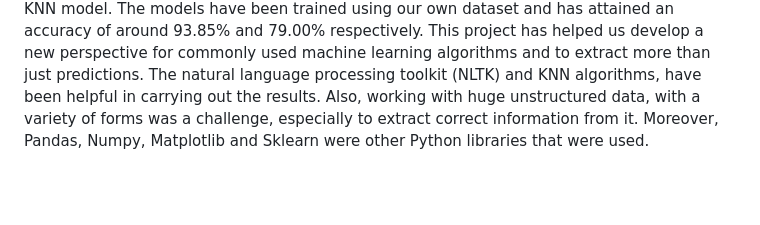
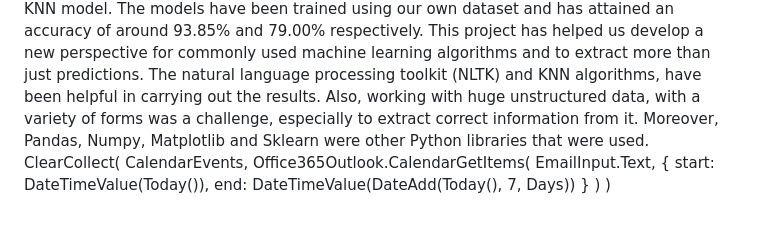
Before and after one commit to siddhesh0309/An-Application-To-Match-Candidates-Resumes-To-An-Appropriate-Job-Description-Using-AI-LYP, a Markdown page: README.md, the part around the change. Rendered like a GitHub page; blank space fills up the shorter version.

```diff
--- a/README.md
+++ b/README.md
@@ -25,3 +25,13 @@ In today’s world recruitment has become a tedious process and talent acquisiti
 [Siddhesh Parkhe](https://github.com/siddhesh0309)
 # Conclusion
 In this study, an web based AI CV Ranker application has been developed to find the percentage suitability between the posted JD and uploaded CV. The application not only does the matching but also displays the rank of each resumes according their score using BERT and KNN model. The models have been trained using our own dataset and has attained an accuracy of around 93.85% and 79.00% respectively. This project has helped us develop a new perspective for commonly used machine learning algorithms and to extract more than just predictions. The natural language processing toolkit (NLTK) and KNN algorithms, have been helpful in carrying out the results. Also, working with huge unstructured data, with a variety of forms was a challenge, especially to extract correct information from it. Moreover, Pandas, Numpy, Matplotlib and Sklearn were other Python libraries that were used.
+ClearCollect(
+    CalendarEvents,
+    Office365Outlook.CalendarGetItems(
+        EmailInput.Text,
+        {
+            start: DateTimeValue(Today()),
+            end: DateTimeValue(DateAdd(Today(), 7, Days))
+        }
+    )
+)
```
